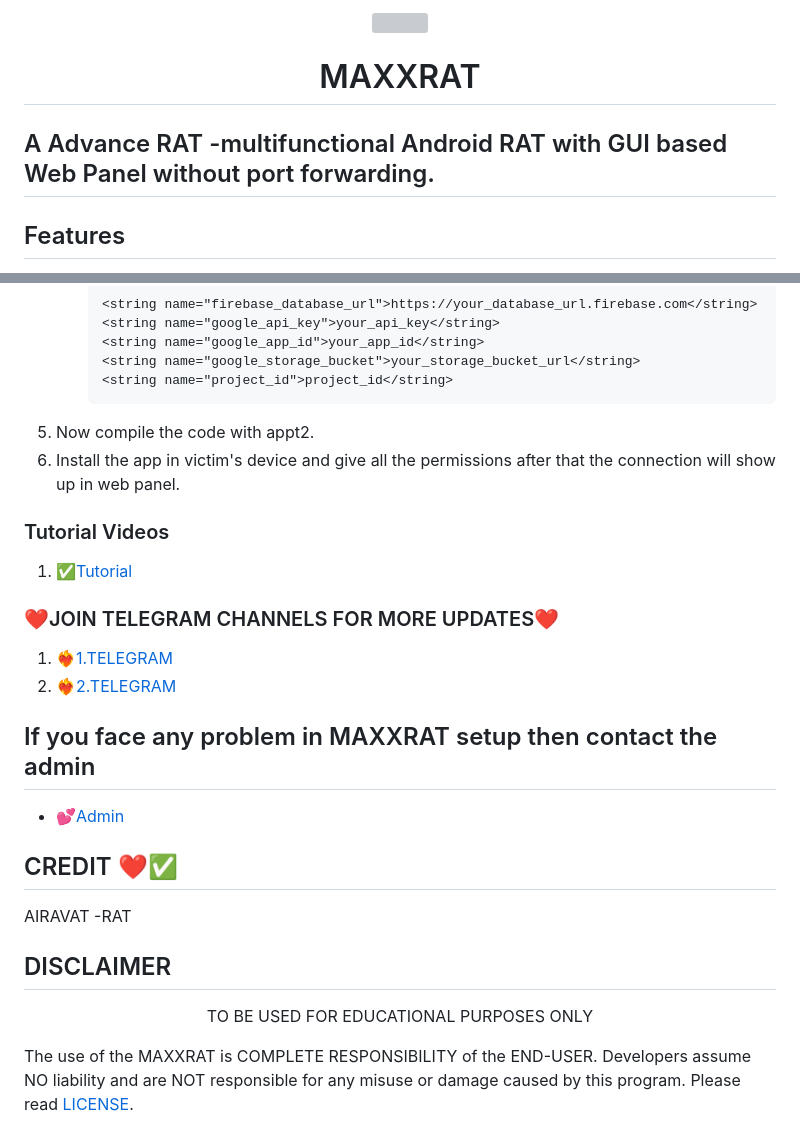
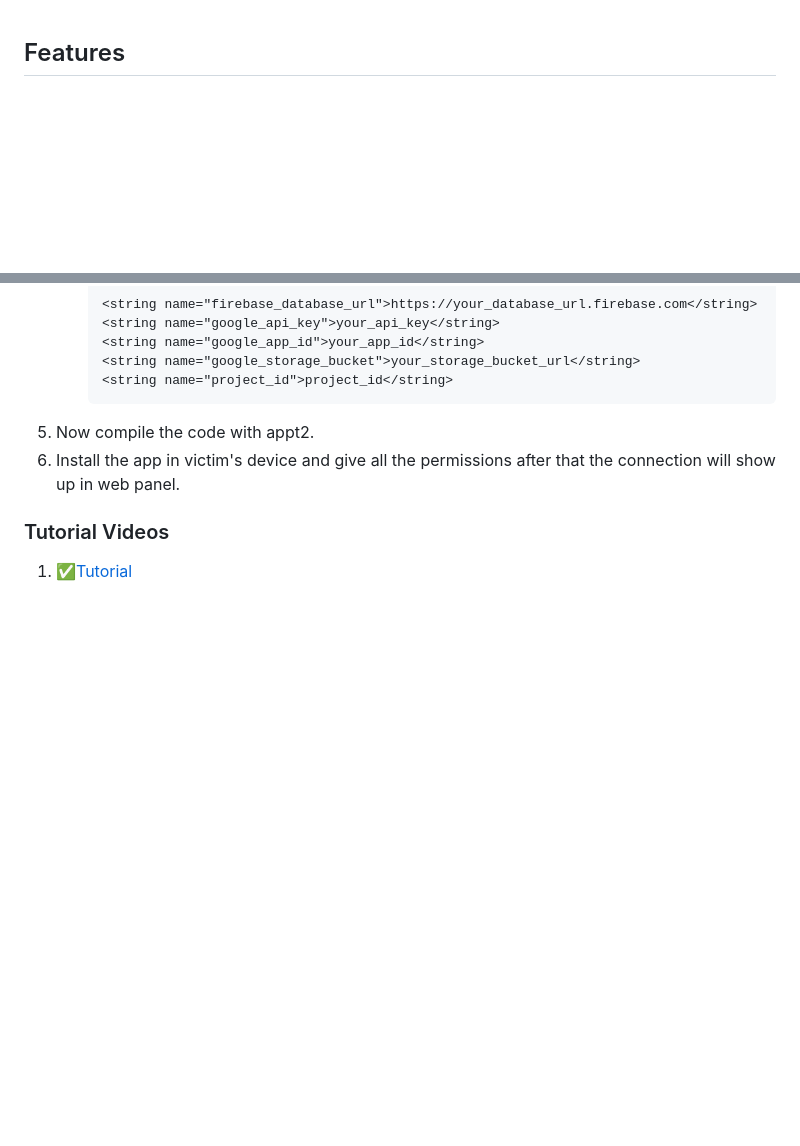
Before and after one commit to blackglobeco/bl4ck4S, a Markdown page: README.md, 2 parts joined by grey strips. GitHub-like rendering; blank space fills up the shorter version; grey boxes are pictures that could not be loaded.

```diff
--- a/README.md
+++ b/README.md
@@ -1,12 +1,3 @@
-<p align="center">
- <img src= "https://github.com/GoutamHX/MAXXRAT/assets/148895787/59d554d8-8766-43f6-b964-40b193523207" style="height:100px;width:100px;" >
-</p>
-<h1 align=center>MAXXRAT</h1>
-
-## A Advance RAT -multifunctional Android RAT with GUI based Web Panel without port forwarding.
-
-
-</div>
 
 ## Features
  - Read all the files of Internal Storage
@@ -94,21 +85,3 @@
  1. Install the app in victim's device and give all the permissions after that the connection will show up in web panel.
   ### Tutorial Videos
   1. [✅Tutorial](https://devuploads.com/2wpyv6s93l8d)
-
-### ❤️JOIN TELEGRAM CHANNELS FOR MORE UPDATES❤️
-1. [❤️‍🔥1.TELEGRAM](https://t.me/TheAdvanceBots)
-2. [❤️‍🔥2.TELEGRAM](https://t.me/MAXX_MODS)
-
-## If you face any problem in MAXXRAT setup then contact the admin
-- [💕Admin](https://t.me/MR_GOUTAM08)
-
-## CREDIT ❤️✅
- AIRAVAT -RAT
-
-## DISCLAIMER
-<p align="center">
- TO BE USED FOR EDUCATIONAL PURPOSES ONLY
-</p>
-
-
-The use of the MAXXRAT is COMPLETE RESPONSIBILITY of the END-USER. Developers assume NO liability and are NOT responsible for any misuse or damage caused by this program. Please read [LICENSE](LICENSE).
```
